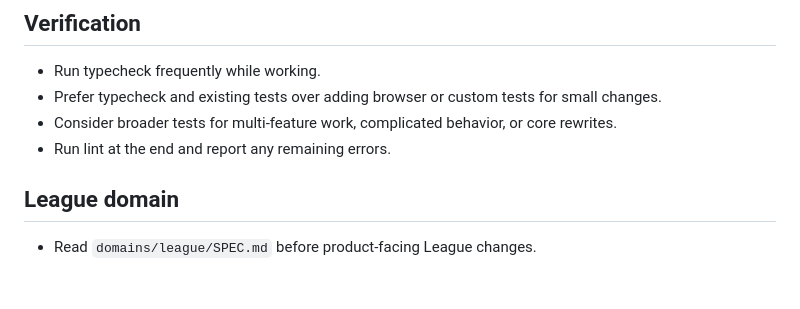
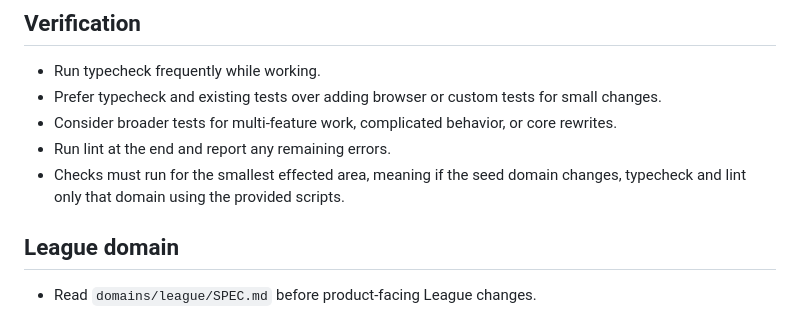
Before and after one commit to MC-Ranked-Leagues/MCRL, a Markdown page: AGENTS.md, the part around the change. Rendered like a GitHub page; blank space fills up the shorter version.

Commit message:
docs: update agent instructions for typecheck and lint

```diff
--- a/AGENTS.md
+++ b/AGENTS.md
@@ -55,6 +55,8 @@
 - Consider broader tests for multi-feature work, complicated behavior, or core
   rewrites.
 - Run lint at the end and report any remaining errors.
+- Checks must run for the smallest effected area, meaning if the seed domain
+  changes, typecheck and lint only that domain using the provided scripts.
 
 ## League domain
 
```
